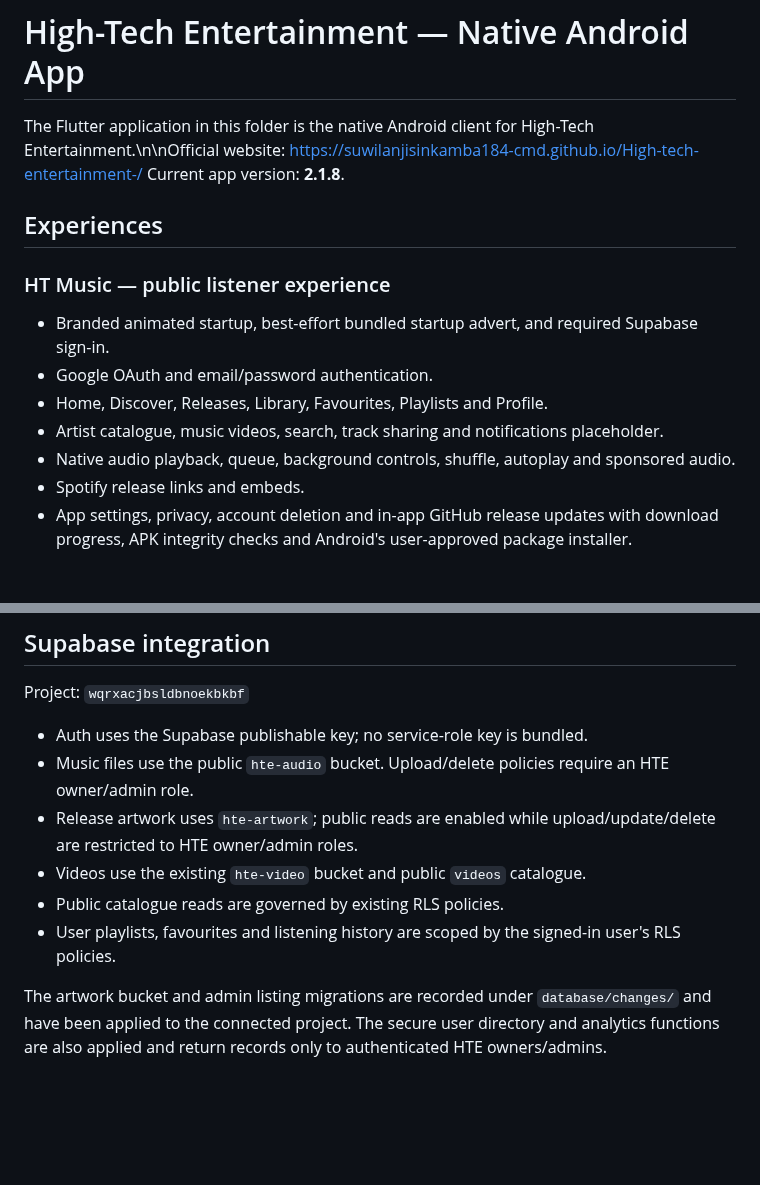
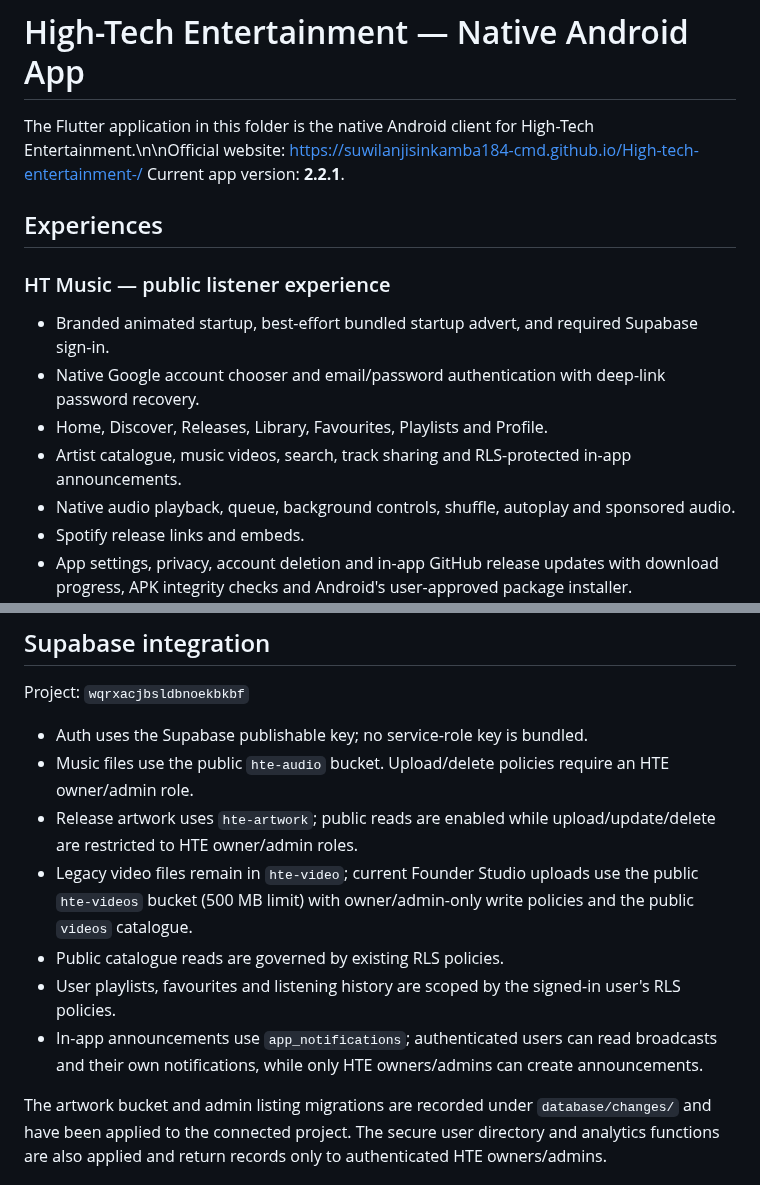
Before and after one commit to suwilanjisinkamba184-cmd/High-tech-entertainment-, a Markdown page: mobile-app/README.md, 2 parts joined by grey strips. GitHub-like rendering; blank space fills up the shorter version.

Commit message:
Document verified app notification and video storage fixes

```diff
--- a/mobile-app/README.md
+++ b/mobile-app/README.md
@@ -1,14 +1,14 @@
 # High-Tech Entertainment — Native Android App
 
-The Flutter application in this folder is the native Android client for High-Tech Entertainment.\n\nOfficial website: https://suwilanjisinkamba184-cmd.github.io/High-tech-entertainment-/ Current app version: **2.1.8**.
+The Flutter application in this folder is the native Android client for High-Tech Entertainment.\n\nOfficial website: https://suwilanjisinkamba184-cmd.github.io/High-tech-entertainment-/ Current app version: **2.2.1**.
 
 ## Experiences
 
 ### HT Music — public listener experience
 - Branded animated startup, best-effort bundled startup advert, and required Supabase sign-in.
-- Google OAuth and email/password authentication.
+- Native Google account chooser and email/password authentication with deep-link password recovery.
 - Home, Discover, Releases, Library, Favourites, Playlists and Profile.
-- Artist catalogue, music videos, search, track sharing and notifications placeholder.
+- Artist catalogue, music videos, search, track sharing and RLS-protected in-app announcements.
 - Native audio playback, queue, background controls, shuffle, autoplay and sponsored audio.
 - Spotify release links and embeds.
 - App settings, privacy, account deletion and in-app GitHub release updates with download progress, APK integrity checks and Android's user-approved package installer.
@@ -29,9 +29,10 @@ Project: `wqrxacjbsldbnoekbkbf`
 - Auth uses the Supabase publishable key; no service-role key is bundled.
 - Music files use the public `hte-audio` bucket. Upload/delete policies require an HTE owner/admin role.
 - Release artwork uses `hte-artwork`; public reads are enabled while upload/update/delete are restricted to HTE owner/admin roles.
-- Videos use the existing `hte-video` bucket and public `videos` catalogue.
+- Legacy video files remain in `hte-video`; current Founder Studio uploads use the public `hte-videos` bucket (500 MB limit) with owner/admin-only write policies and the public `videos` catalogue.
 - Public catalogue reads are governed by existing RLS policies.
 - User playlists, favourites and listening history are scoped by the signed-in user's RLS policies.
+- In-app announcements use `app_notifications`; authenticated users can read broadcasts and their own notifications, while only HTE owners/admins can create announcements.
 
 The artwork bucket and admin listing migrations are recorded under `database/changes/` and have been applied to the connected project. The secure user directory and analytics functions are also applied and return records only to authenticated HTE owners/admins.
 
```
